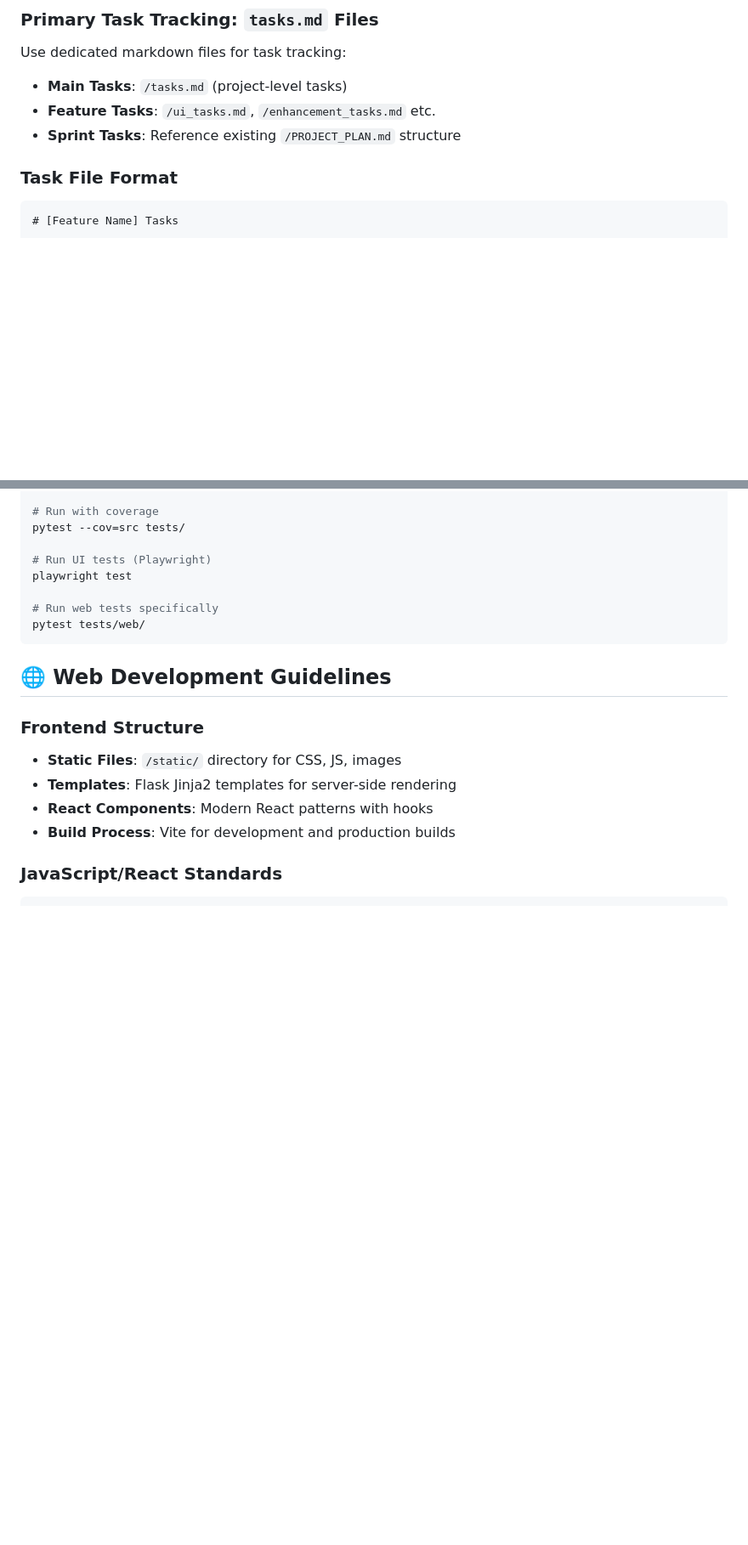
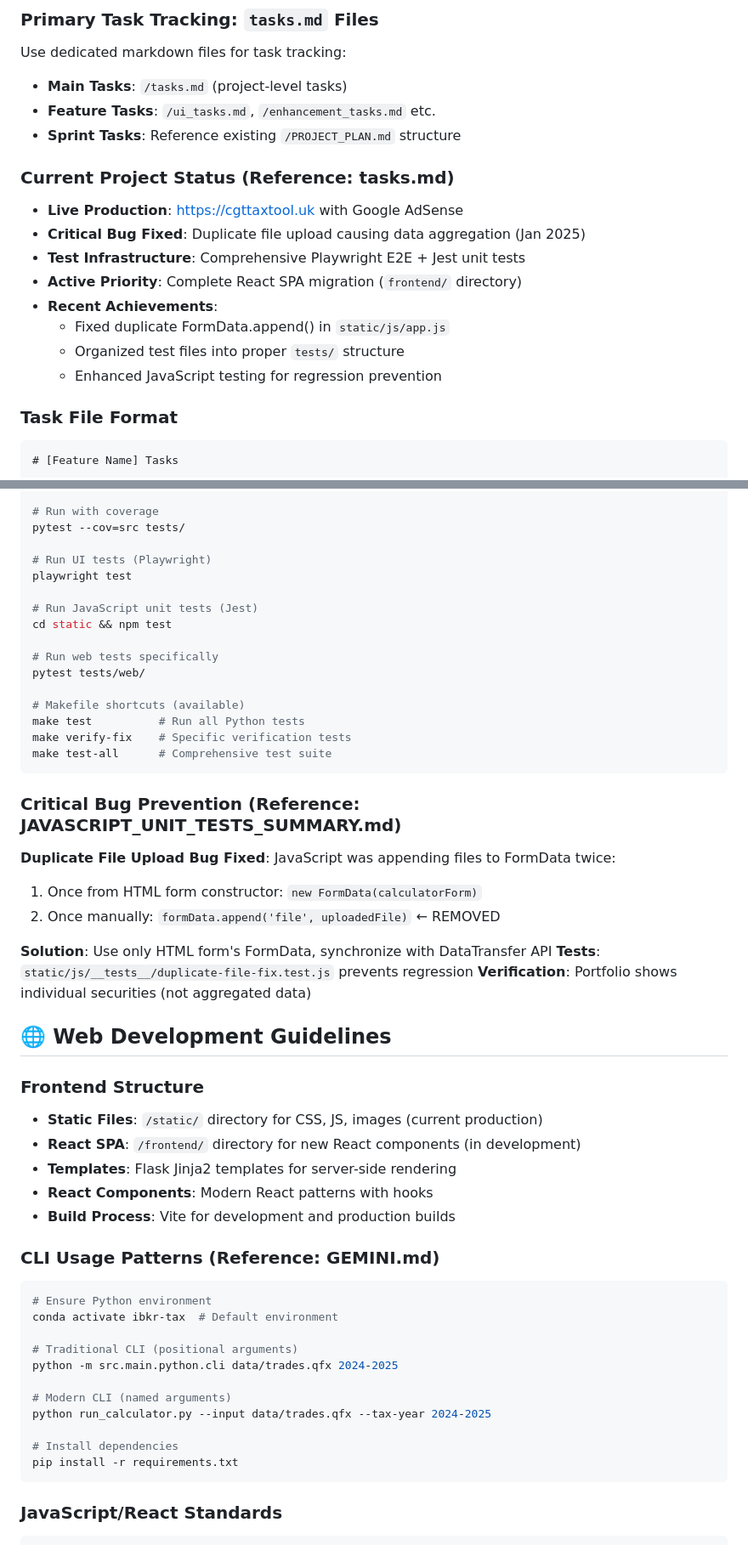
Before and after one commit to skyersoft/uk-shares-and-stocks-tax-calculation, a Markdown page: .github/instructions/copilot-comprehensive-instructions.md, 2 parts joined by grey strips. Shown: that part at 85% size. Rendered like a GitHub page; blank space fills up the shorter version.

````diff
--- a/.github/instructions/copilot-comprehensive-instructions.md
+++ b/.github/instructions/copilot-comprehensive-instructions.md
@@ -111,6 +133,16 @@ Use dedicated markdown files for task tracking:
 - **Main Tasks**: `/tasks.md` (project-level tasks)
 - **Feature Tasks**: `/ui_tasks.md`, `/enhancement_tasks.md` etc.
 - **Sprint Tasks**: Reference existing `/PROJECT_PLAN.md` structure
+
+### Current Project Status (Reference: tasks.md)
+- **Live Production**: https://cgttaxtool.uk with Google AdSense
+- **Critical Bug Fixed**: Duplicate file upload causing data aggregation (Jan 2025)
+- **Test Infrastructure**: Comprehensive Playwright E2E + Jest unit tests
+- **Active Priority**: Complete React SPA migration (`frontend/` directory)
+- **Recent Achievements**:
+  - Fixed duplicate FormData.append() in `static/js/app.js`
+  - Organized test files into proper `tests/` structure
+  - Enhanced JavaScript testing for regression prevention
 
 ### Task File Format
 ```markdown
@@ -241,17 +273,50 @@ pytest --cov=src tests/
 # Run UI tests (Playwright)
 playwright test
 
+# Run JavaScript unit tests (Jest)
+cd static && npm test
+
 # Run web tests specifically
 pytest tests/web/
+
+# Makefile shortcuts (available)
+make test          # Run all Python tests
+make verify-fix    # Specific verification tests
+make test-all      # Comprehensive test suite
 ```
+
+### Critical Bug Prevention (Reference: JAVASCRIPT_UNIT_TESTS_SUMMARY.md)
+**Duplicate File Upload Bug Fixed**: JavaScript was appending files to FormData twice:
+1. Once from HTML form constructor: `new FormData(calculatorForm)`
+2. Once manually: `formData.append('file', uploadedFile)` ← REMOVED
+
+**Solution**: Use only HTML form's FormData, synchronize with DataTransfer API
+**Tests**: `static/js/__tests__/duplicate-file-fix.test.js` prevents regression
+**Verification**: Portfolio shows individual securities (not aggregated data)
 
 ## 🌐 Web Development Guidelines
 
 ### Frontend Structure
-- **Static Files**: `/static/` directory for CSS, JS, images
+- **Static Files**: `/static/` directory for CSS, JS, images (current production)
+- **React SPA**: `/frontend/` directory for new React components (in development)
 - **Templates**: Flask Jinja2 templates for server-side rendering
 - **React Components**: Modern React patterns with hooks
 - **Build Process**: Vite for development and production builds
+
+### CLI Usage Patterns (Reference: GEMINI.md)
+```bash
+# Ensure Python environment
+conda activate ibkr-tax  # Default environment
+
+# Traditional CLI (positional arguments)
+python -m src.main.python.cli data/trades.qfx 2024-2025
+
+# Modern CLI (named arguments)
+python run_calculator.py --input data/trades.qfx --tax-year 2024-2025
+
+# Install dependencies
+pip install -r requirements.txt
+```
 
 ### JavaScript/React Standards
 ```javascript
````
Also changed, not shown: other parts of .github/instructions/copilot-comprehensive-instructions.md (+73 -14 lines).
